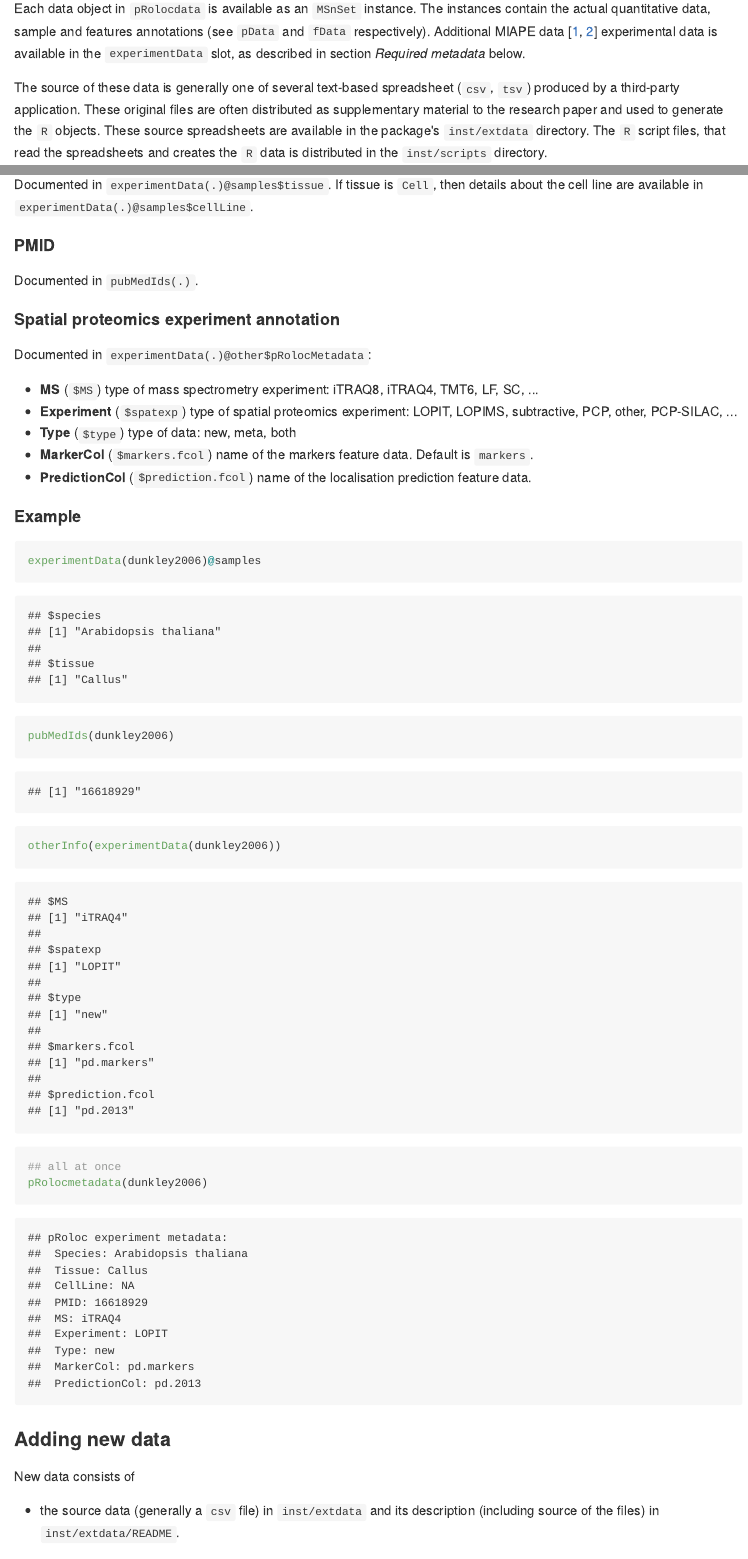
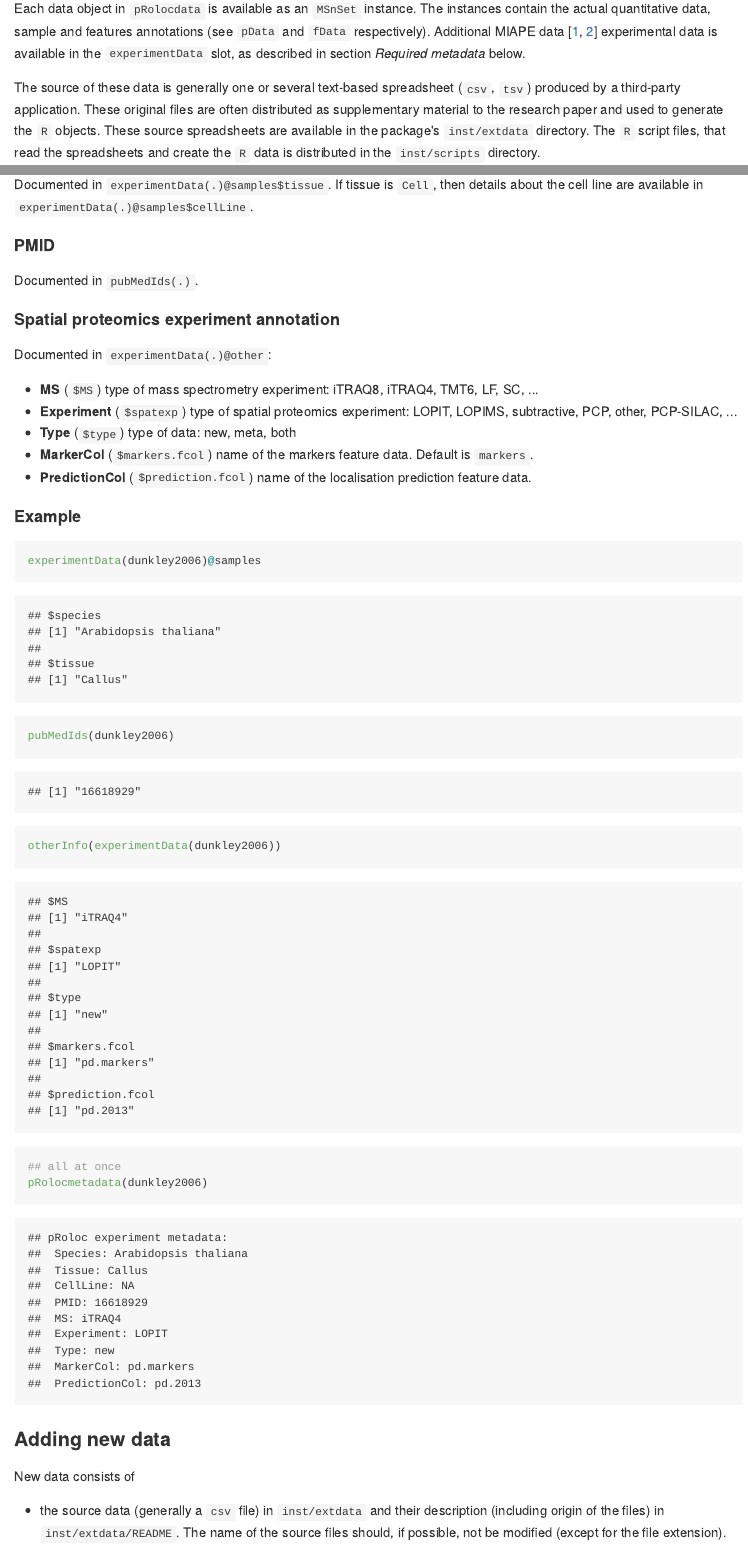
Before and after one commit to lgatto/pRolocdata, an R Markdown document (README.Rmd): the page in a window 1100 px wide, from 1880 px down, and a second part further down, joined at a grey line. The pictures show the output file README.md that the author committed with the source, drawn offline in the style of GitHub.

Commit message:
fixes and updated

```diff
--- a/README.Rmd
+++ b/README.Rmd
@@ -81,13 +81,13 @@ respectively). Additional MIAPE data
 experimental data is available in the `experimentData` slot, as
 described in section *Required metadata* below.
 
-The source of these data is generally one of several text-based
+The source of these data is generally one or several text-based
 spreadsheet (`csv`, `tsv`) produced by a third-party
 application. These original files are often distributed as
 supplementary material to the research paper and used to generate the
 `R` objects. These source spreadsheets are available in the package's
 `inst/extdata` directory. The `R` script files, that read the
-spreadsheets and creates the `R` data is distributed in the
+spreadsheets and create the `R` data is distributed in the
 `inst/scripts` directory.
 
 ### Required metadata
@@ -109,7 +109,7 @@ Documented in `pubMedIds(.)`.
 
 #### Spatial proteomics experiment annotation
 
-Documented in `experimentData(.)@other$pRolocMetadata`:
+Documented in `experimentData(.)@other`:
   - **MS** (`$MS`) type of mass spectrometry experiment: iTRAQ8,
     iTRAQ4, TMT6, LF, SC, ...
   - **Experiment** (`$spatexp`) type of spatial proteomics
@@ -136,7 +136,8 @@ pRolocmetadata(dunkley2006)
 
 New data consists of
 
-- the source data (generally a `csv` file) in `inst/extdata` and its
-  description (including source of the files) in
-  `inst/extdata/README`.
+- the source data (generally a `csv` file) in `inst/extdata` and their
+  description (including origin of the files) in
+  `inst/extdata/README`. The name of the source files should, if
+  possible, not be modified (except for the file extension).
 
```
Also changed, not shown: R/data.R (+4 -2 lines), README.md, README.Rmd (4 more changed lines), 2 other files.
